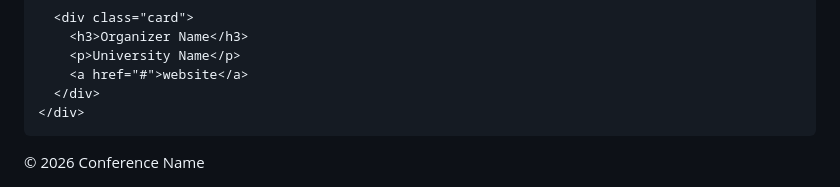
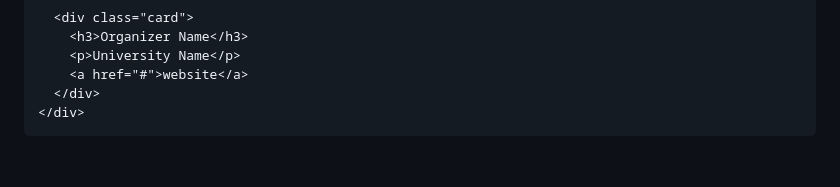
Before and after one commit to probcomb/probcomb.github.io, a Markdown page: README.md, the part around one of its changes. Rendered like a GitHub page; blank space fills up the shorter version.

```diff
--- a/README.md
+++ b/README.md
@@ -272,7 +272,6 @@
 </div>
 
 <footer>
-  © 2026 Conference Name
 </footer>
 
 </body>
```
Also changed, not shown: other parts of README.md (+1 -1 lines).
